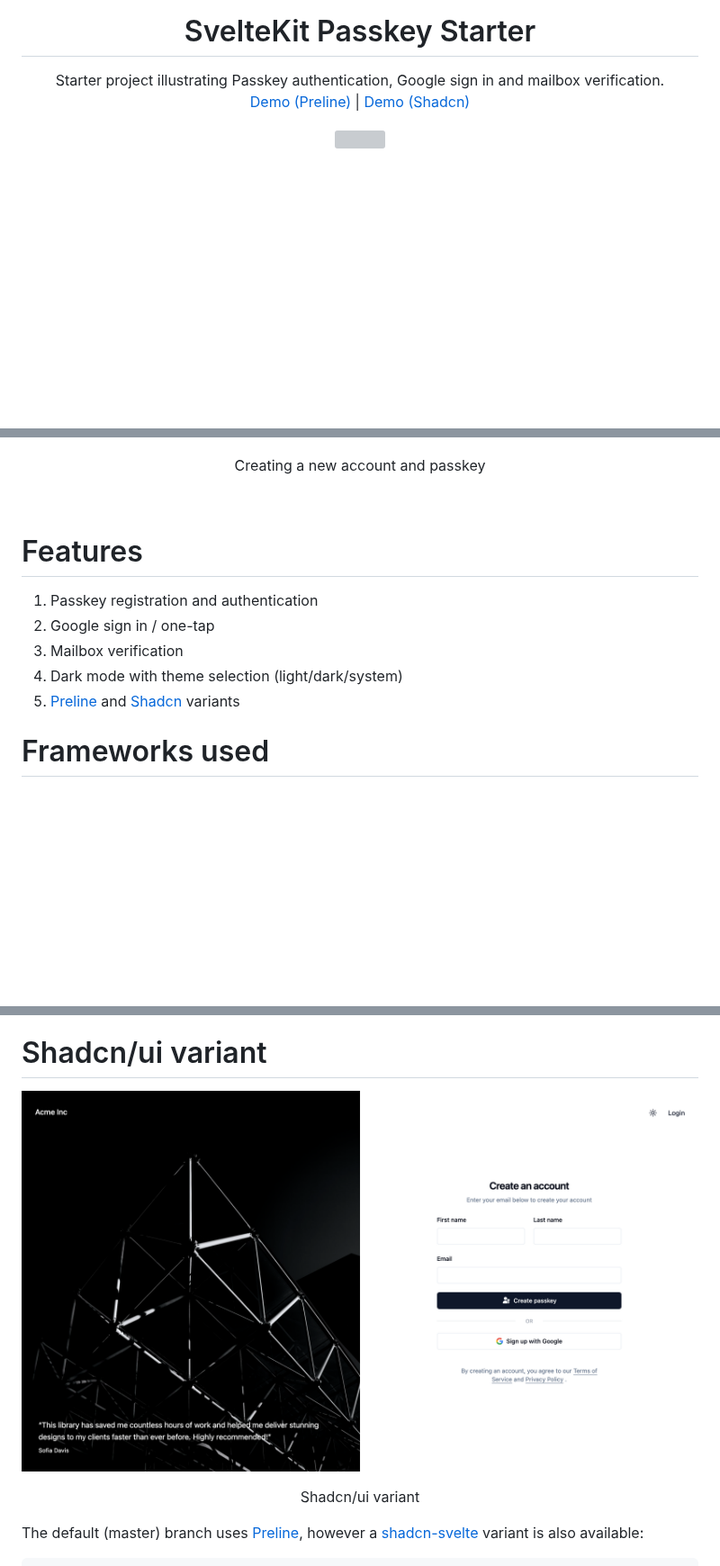
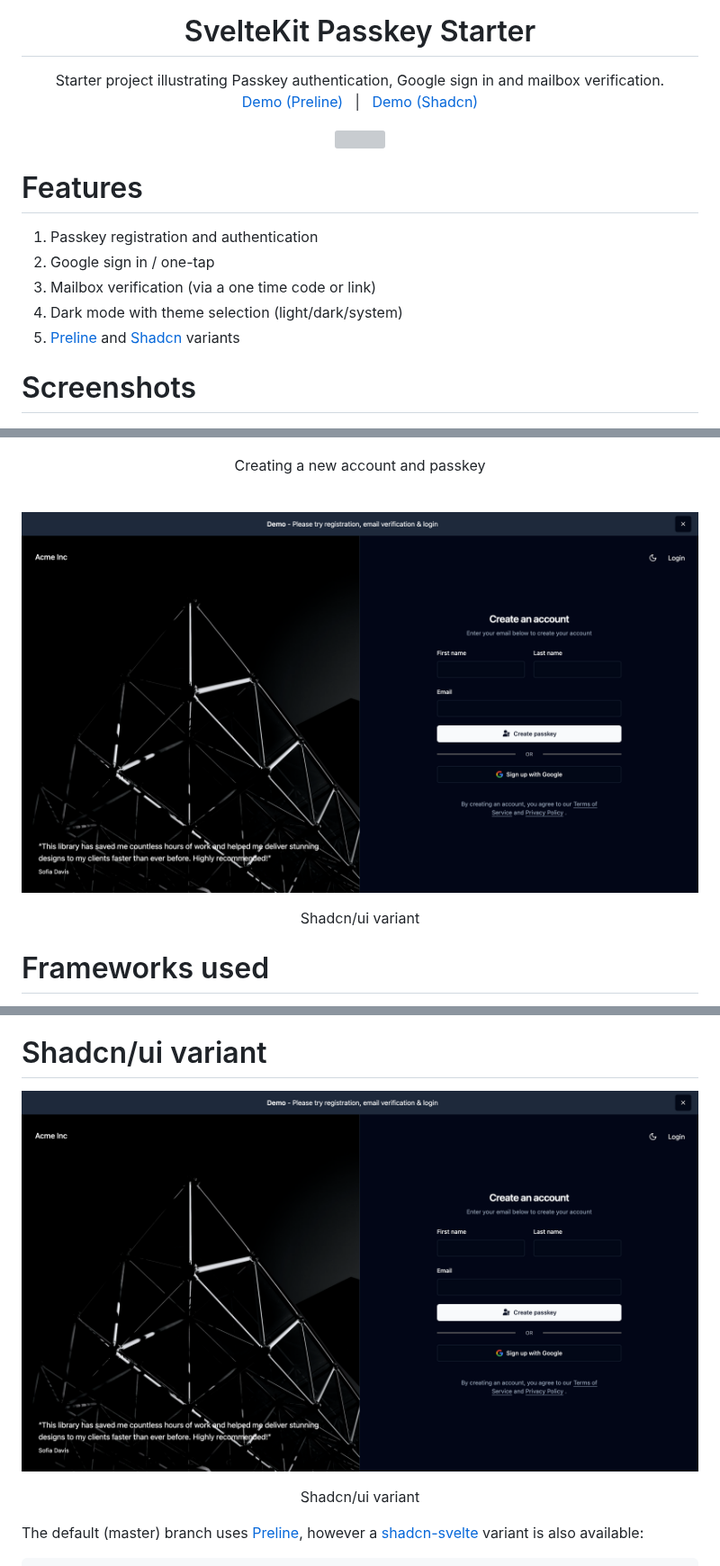
Before and after one commit to passlock-dev/passlock, a Markdown page: README.md, 3 parts joined by grey strips. Shown at 90% size. GitHub-like rendering; pictures changed too: docs/shadcn.png; blank space fills up the shorter version; grey boxes are pictures that could not be loaded.

```diff
--- a/README.md
+++ b/README.md
@@ -11,7 +11,8 @@
   <p align="center">
     Starter project illustrating Passkey authentication, Google sign in and mailbox verification.
     <br />
-    <a href="https://d1rl0ue18b0151.cloudfront.net">Demo (Preline)</a> | <a href="https://dbr4qrmypnl85.cloudfront.net">Demo (Shadcn)</a>
+    <a href="https://d1rl0ue18b0151.cloudfront.net">Demo (Preline)</a> &nbsp; | &nbsp; <a href="https://dbr4qrmypnl85.cloudfront.net">Demo (Shadcn)</a>
+  </p>
 </div>
 
 <div align="center">
@@ -21,21 +22,23 @@
   </picture>
 </div>
 
-<br />
+# Features
 
+1. Passkey registration and authentication
+2. Google sign in / one-tap
+3. Mailbox verification (via a one time code or link)
+4. Dark mode with theme selection (light/dark/system)
+5. [Preline][preline] and [Shadcn][shadcn-svelte] variants
+
+# Screenshots
 
 ![Register a passkey](./docs/preline.png)
 <p align="center">Creating a new account and passkey</p>
 
 <br />
 
-# Features
-
-1. Passkey registration and authentication
-2. Google sign in / one-tap
-3. Mailbox verification
-4. Dark mode with theme selection (light/dark/system)
-5. [Preline][preline] and [Shadcn][shadcn-svelte] variants
+![Shadcn/ui variant](./docs/shadcn.png)
+<p align="center">Shadcn/ui variant</p>
 
 # Frameworks used
 
```
